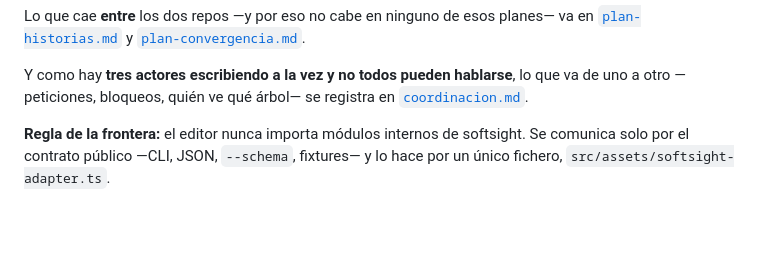
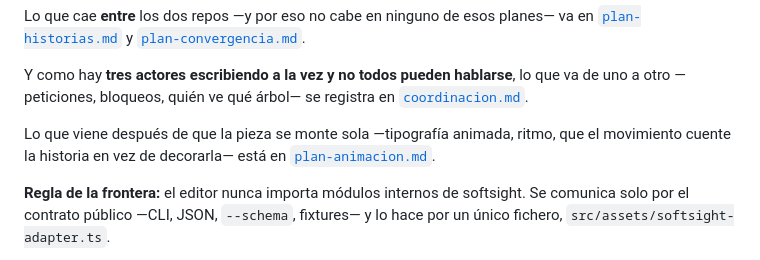
Before and after one commit to JesusGalindez/softsight, a Markdown page: docs/mapa-del-proyecto.md, the part around the change. Rendered like a GitHub page; blank space fills up the shorter version.

```diff
--- a/docs/mapa-del-proyecto.md
+++ b/docs/mapa-del-proyecto.md
@@ -27,6 +27,10 @@ va en [`plan-historias.md`](plan-historias.md) y [`plan-convergencia.md`](plan-c
 Y como hay **tres actores escribiendo a la vez y no todos pueden hablarse**, lo
 que va de uno a otro —peticiones, bloqueos, quién ve qué árbol— se registra en
 [`coordinacion.md`](coordinacion.md).
+
+Lo que viene después de que la pieza se monte sola —tipografía animada, ritmo,
+que el movimiento cuente la historia en vez de decorarla— está en
+[`plan-animacion.md`](plan-animacion.md).
 
 **Regla de la frontera:** el editor nunca importa módulos internos de softsight.
 Se comunica solo por el contrato público —CLI, JSON, `--schema`, fixtures— y lo
```
Also changed, not shown: docs/plan-animacion.md (added, +218 -0 lines).
